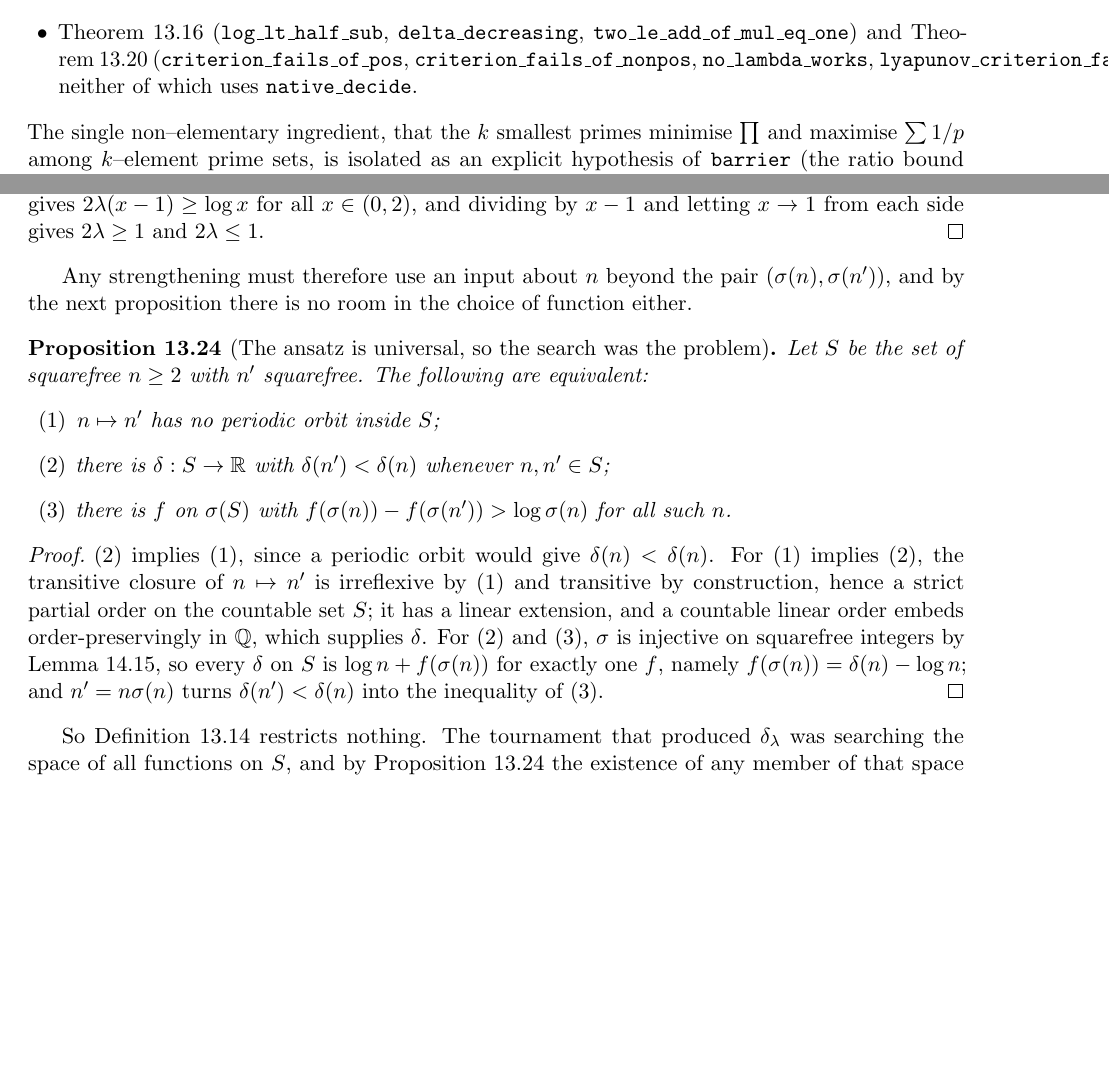
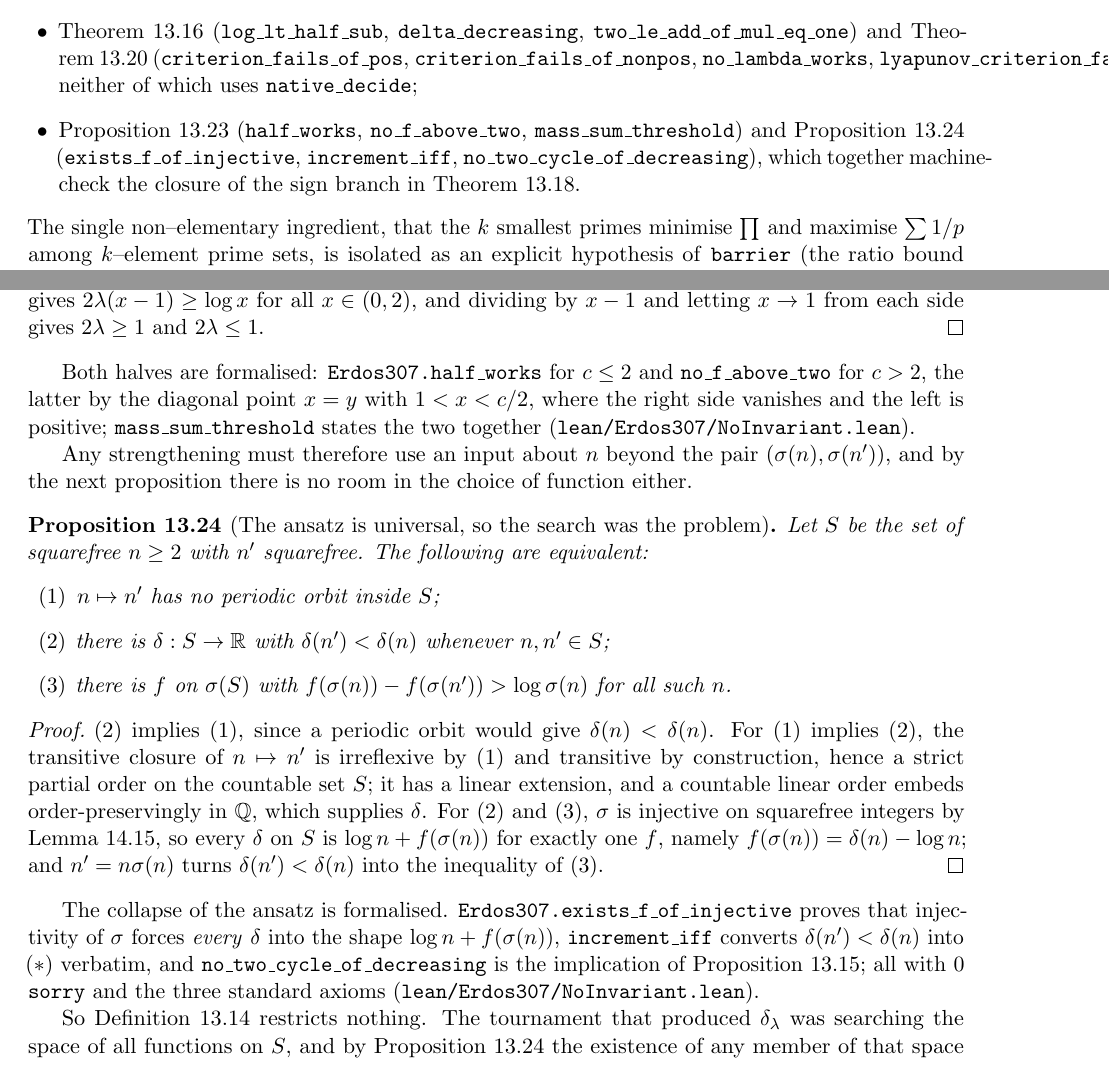
Before and after one commit to ElVec1o/erdos307, a LaTeX paper (paper/erdos307.tex): two parts of pages 29 and 56 of 76, joined at a grey line, cut so that both start at the same text, the shorter picture padded with empty space. Compiled offline with pdfLaTeX.

Commit message:
The certificate route is now machine-checked: prop:masssumthreshold and prop:lyapuniversal in Lean
lean/Erdos307/NoInvariant.lean, six theorems, 0 sorry, only propext, Classical.choice, Quot.sound,
no native_decide. Full build 8491 jobs green.

Mass-sum threshold. half_works gives f = x/2 for c <= 2, which is thm:halflyap's inequality.
no_f_above_two shows that for every c > 2 there is NO f whatsoever with f x - f y > log x on
{x, y > 0, x + y < c}: take the diagonal point x = y with 1 < x < c/2, where the right side is 0
and the left is positive. mass_sum_threshold states both halves. So the region of thm:halflyap is
the exact reach of the mass-sum hypothesis, not an artefact of choosing lambda = 1/2.

Universality. exists_f_of_injective proves that injectivity of sigma forces EVERY delta into the
shape log n + f(sigma n), so def:lyap's ansatz restricts nothing; increment_iff converts
delta(n') < delta(n) into (*) verbatim; no_two_cycle_of_decreasing is prop:lyapworks. Together
these machine-check the sign branch of thm:noinvariant, so its closure no longer rests on prose.

What is NOT formalised, and cannot be: the residue of the positive direction, which is the
primality of a determined term of an exponential sequence (rem:lehmer, Lehmer class). Nothing here
decides #307.

```diff
--- a/paper/erdos307.tex
+++ b/paper/erdos307.tex
@@ -1688,7 +1688,12 @@ barrier (\texttt{barrier}), giving $D_P^2\ge4\times10^{112}$;
 \texttt{two\_le\_add\_of\_mul\_eq\_one}) and Theorem~\ref{thm:lyapfalse}
 (\texttt{criterion\_fails\_of\_pos}, \texttt{criterion\_fails\_of\_nonpos},
 \texttt{no\_lambda\_works}, \texttt{lyapunov\_criterion\_false}), neither of which uses
-\texttt{native\_decide}.
+\texttt{native\_decide};
+\item Proposition~\ref{prop:masssumthreshold} (\texttt{half\_works}, \texttt{no\_f\_above\_two},
+\texttt{mass\_sum\_threshold}) and Proposition~\ref{prop:lyapuniversal}
+(\texttt{exists\_f\_of\_injective}, \texttt{increment\_iff},
+\texttt{no\_two\_cycle\_of\_decreasing}), which together machine-check the closure of the sign
+branch in Theorem~\ref{thm:noinvariant}.
 \end{itemize}
 The single non--elementary ingredient, that the $k$ smallest primes minimise $\prod$ and maximise
 $\sum1/p$ among $k$--element prime sets, is isolated as an explicit hypothesis of \texttt{barrier}
@@ -3233,6 +3238,11 @@ $y\uparrow2-x$ gives $2\lambda(x-1)\ge\log x$ for all $x\in(0,2)$, and dividing
 $x\to1$ from each side gives $2\lambda\ge1$ and $2\lambda\le1$.
 \end{proof}
 
+Both halves are formalised: \texttt{Erdos307.half\_works} for $c\le2$ and
+\texttt{no\_f\_above\_two} for $c>2$, the latter by the diagonal point $x=y$ with $1<x<c/2$, where
+the right side vanishes and the left is positive; \texttt{mass\_sum\_threshold} states the two
+together \textup{(\texttt{lean/Erdos307/NoInvariant.lean})}.
+
 Any strengthening must therefore use an input about $n$ beyond the pair
 $(\sigma(n),\sigma(n'))$, and by the next proposition there is no room in the choice of function
 either.
@@ -3254,6 +3264,13 @@ is injective on squarefree integers by Lemma~\ref{lem:sigmainj}, so every $\delt
 $\log n+f(\sigma(n))$ for exactly one $f$, namely $f(\sigma(n))=\delta(n)-\log n$; and $n'=n\sigma(n)$
 turns $\delta(n')<\delta(n)$ into the inequality of (3).
 \end{proof}
+
+The collapse of the ansatz is formalised. \texttt{Erdos307.exists\_f\_of\_injective} proves that
+injectivity of $\sigma$ forces \emph{every} $\delta$ into the shape $\log n+f(\sigma(n))$,
+\texttt{increment\_iff} converts $\delta(n')<\delta(n)$ into $(\ast)$ verbatim, and
+\texttt{no\_two\_cycle\_of\_decreasing} is the implication of
+Proposition~\ref{prop:lyapworks}; all with $0$ \texttt{sorry} and the three standard axioms
+\textup{(\texttt{lean/Erdos307/NoInvariant.lean})}.
 
 So Definition~\ref{def:lyap} restricts nothing. The tournament that produced $\delta_\lambda$ was
 searching the space of all functions on $S$, and by Proposition~\ref{prop:lyapuniversal} the
```
Also changed, not shown: paper/erdos307.pdf, 3 other files.
